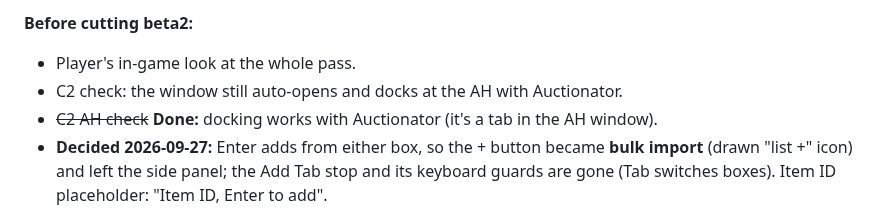
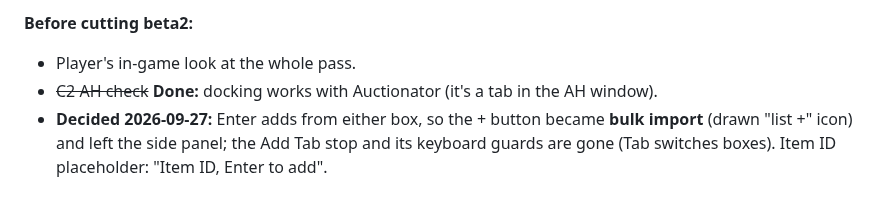
Before and after one commit to TheWolfIsLoose/StockClerk, a Markdown page: Dev/ROADMAP.md, the part around the change. Drawn GitHub-style.

Commit message:
roadmap: C2 check done
Co-Authored-By: Claude Opus 5.5 <noreply@anthropic.com>
Claude-Session: https://claude.ai/code/session_019HSYm6GGHj1ufTYfKx8GMz

```diff
--- a/Dev/ROADMAP.md
+++ b/Dev/ROADMAP.md
@@ -293,7 +293,6 @@ keyboard navigation was already gone; `Dev/STYLE.md` written.
 
 **Before cutting beta2:**
 - Player's in-game look at the whole pass.
-- C2 check: the window still auto-opens and docks at the AH with Auctionator.
 - ~~C2 AH check~~ **Done:** docking works with Auctionator (it's a tab in the AH window).
 - **Decided 2026-09-27:** Enter adds from either box, so the + button
   became **bulk import** (drawn "list +" icon) and left the side panel;
```
